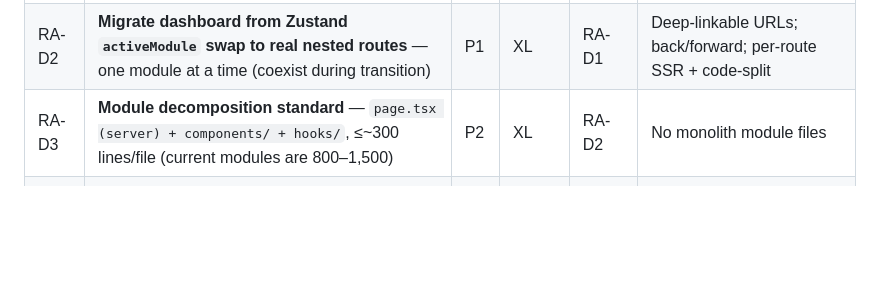
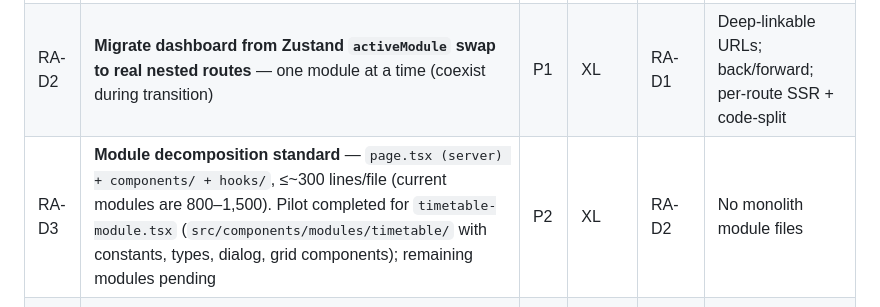
Before and after one commit to blackfabulous/SMS-OS, a Markdown page: REARCH-TASKS.md, the part around the change. GitHub-like rendering; blank space fills up the shorter version.

Commit message:
docs: mark timetable decomposition pilot in task plans
Co-Authored-By: Ashael Majuru <git@aitss.co.zw>

```diff
--- a/REARCH-TASKS.md
+++ b/REARCH-TASKS.md
@@ -110,7 +110,7 @@
 |----|------|-----|--------|------|-----------|
 | RA-D1 | **`(app)` route group + shell layout** (sidebar/header as Server Components) | P1 | M | — | Authenticated shell rendered by a layout |
 | RA-D2 | **Migrate dashboard from Zustand `activeModule` swap to real nested routes** — one module at a time (coexist during transition) | P1 | XL | RA-D1 | Deep-linkable URLs; back/forward; per-route SSR + code-split |
-| RA-D3 | **Module decomposition standard** — `page.tsx (server) + components/ + hooks/`, ≤~300 lines/file (current modules are 800–1,500) | P2 | XL | RA-D2 | No monolith module files |
+| RA-D3 | **Module decomposition standard** — `page.tsx (server) + components/ + hooks/`, ≤~300 lines/file (current modules are 800–1,500). Pilot completed for `timetable-module.tsx` (`src/components/modules/timetable/` with constants, types, dialog, grid components); remaining modules pending | P2 | XL | RA-D2 | No monolith module files |
 | RA-D4 | **Error boundaries** at shell + per route segment | P2 | S | RA-D1 | One module crash can't blank the app |
 | RA-D5 | Zustand limited to genuine UI state (sidebar/theme) | P3 | S | RA-D2 | No server data in Zustand |
 
```
Also changed, not shown: rearchitecture/reference/90-DAY-PLAN.md (+1 -1 lines).
